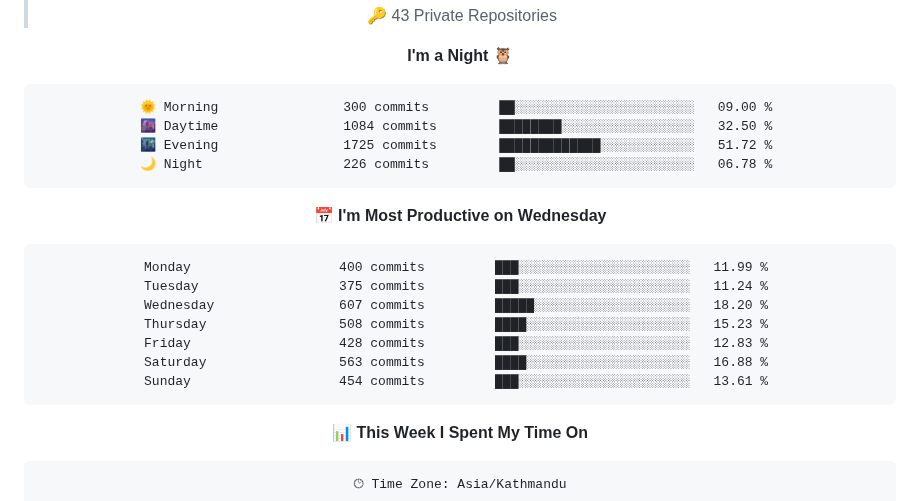
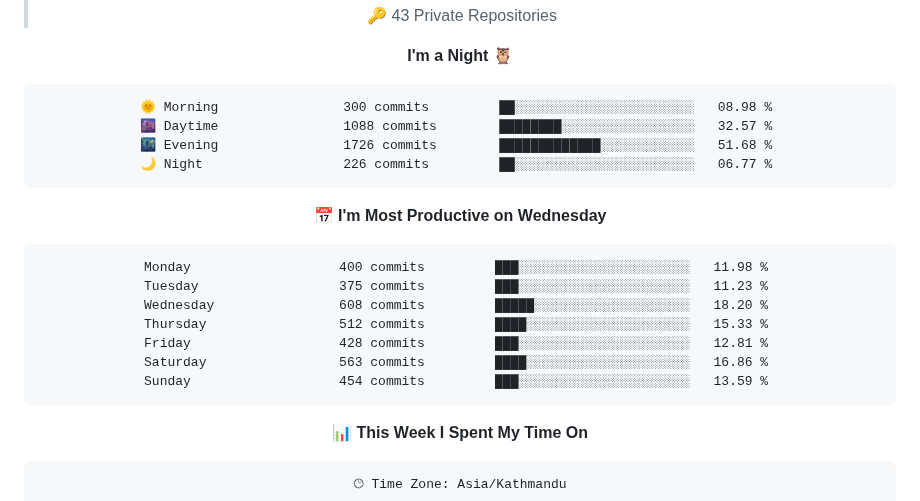
Before and after one commit to gauravyad69/gauravyad69, a Markdown page: README.md, the part around one of its changes. Rendered like a GitHub page.

Commit message:
Updated with Dev Metrics

````diff
--- a/README.md
+++ b/README.md
@@ -104,21 +104,21 @@
 **I'm a Night 🦉**
 
 ```text
-🌞 Morning                300 commits         ██░░░░░░░░░░░░░░░░░░░░░░░   09.00 %
-🌆 Daytime                1084 commits        ████████░░░░░░░░░░░░░░░░░   32.50 %
-🌃 Evening                1725 commits        █████████████░░░░░░░░░░░░   51.72 %
-🌙 Night                  226 commits         ██░░░░░░░░░░░░░░░░░░░░░░░   06.78 %
+🌞 Morning                300 commits         ██░░░░░░░░░░░░░░░░░░░░░░░   08.98 %
+🌆 Daytime                1088 commits        ████████░░░░░░░░░░░░░░░░░   32.57 %
+🌃 Evening                1726 commits        █████████████░░░░░░░░░░░░   51.68 %
+🌙 Night                  226 commits         ██░░░░░░░░░░░░░░░░░░░░░░░   06.77 %
 ```
 📅 **I'm Most Productive on Wednesday**
 
 ```text
-Monday                   400 commits         ███░░░░░░░░░░░░░░░░░░░░░░   11.99 %
-Tuesday                  375 commits         ███░░░░░░░░░░░░░░░░░░░░░░   11.24 %
-Wednesday                607 commits         █████░░░░░░░░░░░░░░░░░░░░   18.20 %
-Thursday                 508 commits         ████░░░░░░░░░░░░░░░░░░░░░   15.23 %
-Friday                   428 commits         ███░░░░░░░░░░░░░░░░░░░░░░   12.83 %
-Saturday                 563 commits         ████░░░░░░░░░░░░░░░░░░░░░   16.88 %
-Sunday                   454 commits         ███░░░░░░░░░░░░░░░░░░░░░░   13.61 %
+Monday                   400 commits         ███░░░░░░░░░░░░░░░░░░░░░░   11.98 %
+Tuesday                  375 commits         ███░░░░░░░░░░░░░░░░░░░░░░   11.23 %
+Wednesday                608 commits         █████░░░░░░░░░░░░░░░░░░░░   18.20 %
+Thursday                 512 commits         ████░░░░░░░░░░░░░░░░░░░░░   15.33 %
+Friday                   428 commits         ███░░░░░░░░░░░░░░░░░░░░░░   12.81 %
+Saturday                 563 commits         ████░░░░░░░░░░░░░░░░░░░░░   16.86 %
+Sunday                   454 commits         ███░░░░░░░░░░░░░░░░░░░░░░   13.59 %
 ```
 
 
````
Also changed, not shown: other parts of README.md (+1 -1 lines), assets/bar_graph.png.
